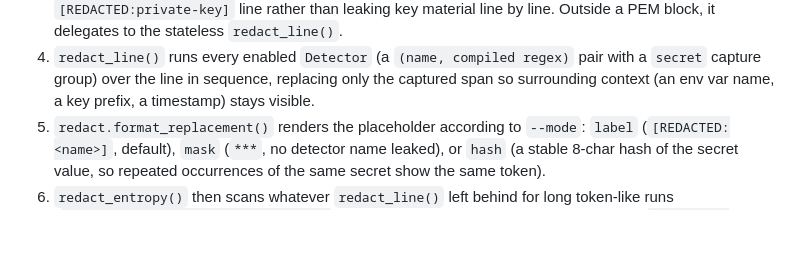
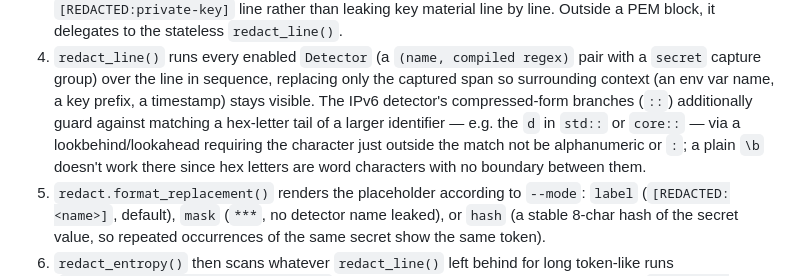
Before and after one commit to ctkrug/safelog, a Markdown page: docs/ARCHITECTURE.md, the part around the change. Drawn GitHub-style; blank space fills up the shorter version.

Commit message:
docs(architecture): document the IPv6 identifier-adjacency guard
Records the lookbehind/lookahead approach and why a plain \b anchor
doesn't work here, so the next pass doesn't have to re-derive it from
the regex alone.

```diff
--- a/docs/ARCHITECTURE.md
+++ b/docs/ARCHITECTURE.md
@@ -46,7 +46,12 @@ stdin fd -> iter_stream_lines() -> Redactor.process_line() -> stdout
 4. `redact_line()` runs every enabled `Detector` (a `(name, compiled regex)`
    pair with a `secret` capture group) over the line in sequence, replacing
    only the captured span so surrounding context (an env var name, a key
-   prefix, a timestamp) stays visible.
+   prefix, a timestamp) stays visible. The IPv6 detector's compressed-form
+   branches (`::`) additionally guard against matching a hex-letter tail of
+   a larger identifier — e.g. the `d` in `std::` or `core::` — via a
+   lookbehind/lookahead requiring the character just outside the match not
+   be alphanumeric or `:`; a plain `\b` doesn't work there since hex letters
+   are word characters with no boundary between them.
 5. `redact.format_replacement()` renders the placeholder according to
    `--mode`: `label` (`[REDACTED:<name>]`, default), `mask` (`***`, no
    detector name leaked), or `hash` (a stable 8-char hash of the secret
```
